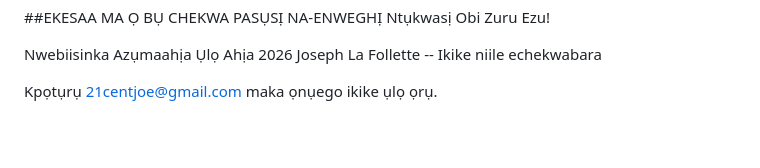
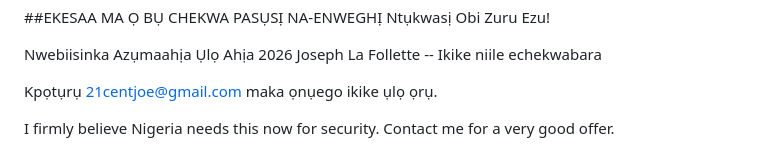
Before and after one commit to 21centjoe/Enterprise-Business-Vault, a Markdown page: bọakwụkwọ gùọm.md, the part around the change. Drawn GitHub-style; blank space fills up the shorter version.

Commit message:
Add statement on Nigeria's security needs
Added a statement expressing belief in Nigeria's need for security.

```diff
--- a/bọakwụkwọ gùọm.md
+++ b/bọakwụkwọ gùọm.md
@@ -53,3 +53,5 @@ A na-achịkọta usoro abụọ ahụ .bizvaultdịka ndị a:
 Nwebiisinka Azụmaahịa Ụlọ Ahịa 2026 Joseph La Follette -- Ikike niile echekwabara
 
 Kpọtụrụ 21centjoe@gmail.com maka ọnụego ikike ụlọ ọrụ.
+
+I firmly believe Nigeria needs this now for security. Contact me for a very good offer.
```
